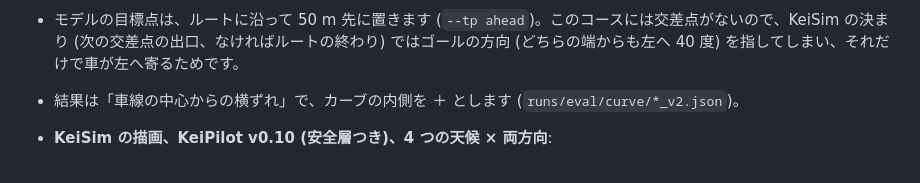
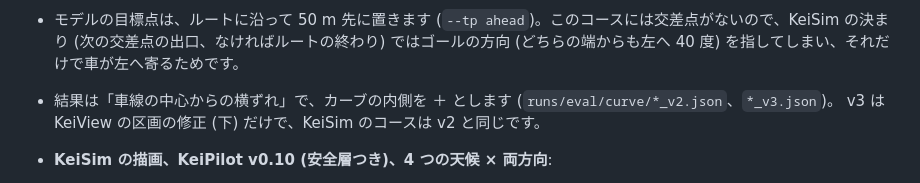
Before and after one commit to southern-star/keisim, a Markdown page: README.md, the part around one of its changes. GitHub-like rendering.

```diff
--- a/README.md
+++ b/README.md
@@ -378,7 +378,8 @@ OpenStreetMap の道路と建物から、KeiSim の街を作ります (`keisim/r
   - それぞれの建物なしの版 `<種類>_nobld` (例 `nolines_guard_nobld`): KeiSim の建物も KeiView の区画 (家・畑・駐車場) もなく、道路とガードレール (と KeiView の電柱) だけが草地にあります。ガードレールの位置は同じです。
 * ガードレール (`RoadSpec.guardrail`、`Town.guardrails`) は KeiSim の描画 (セマンティックは pole) と KeiView (`web/src/world/guardrails.js`) の両方に出て、当たると衝突です。
 * モデルの目標点は、ルートに沿って 50 m 先に置きます (`--tp ahead`)。このコースには交差点がないので、KeiSim の決まり (次の交差点の出口、なければルートの終わり) ではゴールの方向 (どちらの端からも左へ 40 度) を指してしまい、それだけで車が左へ寄るためです。
-* 結果は「車線の中心からの横ずれ」で、カーブの内側を ＋ とします (`runs/eval/curve/*_v2.json`)。
+* 結果は「車線の中心からの横ずれ」で、カーブの内側を ＋ とします (`runs/eval/curve/*_v2.json`、`*_v3.json`)。
+  v3 は KeiView の区画の修正 (下) だけで、KeiSim のコースは v2 と同じです。
 * **KeiSim の描画、KeiPilot v0.10 (安全層つき)、4 つの天候 × 両方向**:
   - 白線のある 3 種類は、どのカーブでも平均 ±0.2 m 以内、最大 0.37 m です (エキスパートは 0.2 m 以内)。
   - 白線なしの左カーブでは、内側ではなく外側へ平均 0.2〜0.45 m ずれました (内側へは最大 0.06 m)。右カーブは内側へ最大 0.33 m です。
```
Also changed, not shown: other parts of README.md (+25 -4 lines), docs/curve_lotfix.jpg (added), 5 other files.
